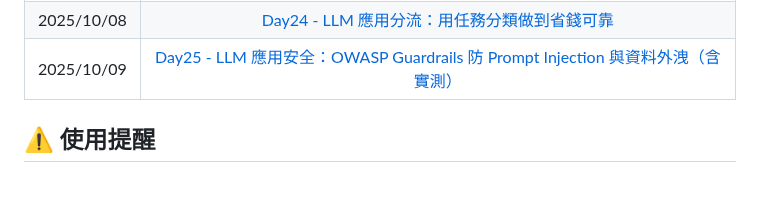
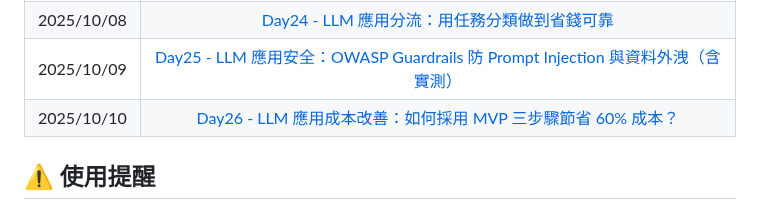
Before and after one commit to hazel-shen/2025-ironman-llmops, a Markdown page: README.md, the part around the change. GitHub-like rendering; blank space fills up the shorter version.

Commit message:
Update README.md for Day26

```diff
--- a/README.md
+++ b/README.md
@@ -35,6 +35,7 @@
 | 2025/10/07 |       [Day23 - 讓 LLM 應用與時俱進：RAG 增量 × Fine-tuning 部署與治理指南](https://ithelp.ithome.com.tw/articles/10394515)        |
 | 2025/10/08 |                  [Day24 - LLM 應用分流：用任務分類做到省錢可靠](https://ithelp.ithome.com.tw/articles/10395029)                   |
 | 2025/10/09 | [Day25 - LLM 應用安全：OWASP Guardrails 防 Prompt Injection 與資料外洩（含實測）](https://ithelp.ithome.com.tw/articles/10395288) |
+|2025/10/10| [Day26 - LLM 應用成本改善：如何採用 MVP 三步驟節省 60% 成本？](https://ithelp.ithome.com.tw/articles/10395700)|
 
 ## ⚠️ 使用提醒
 
```
